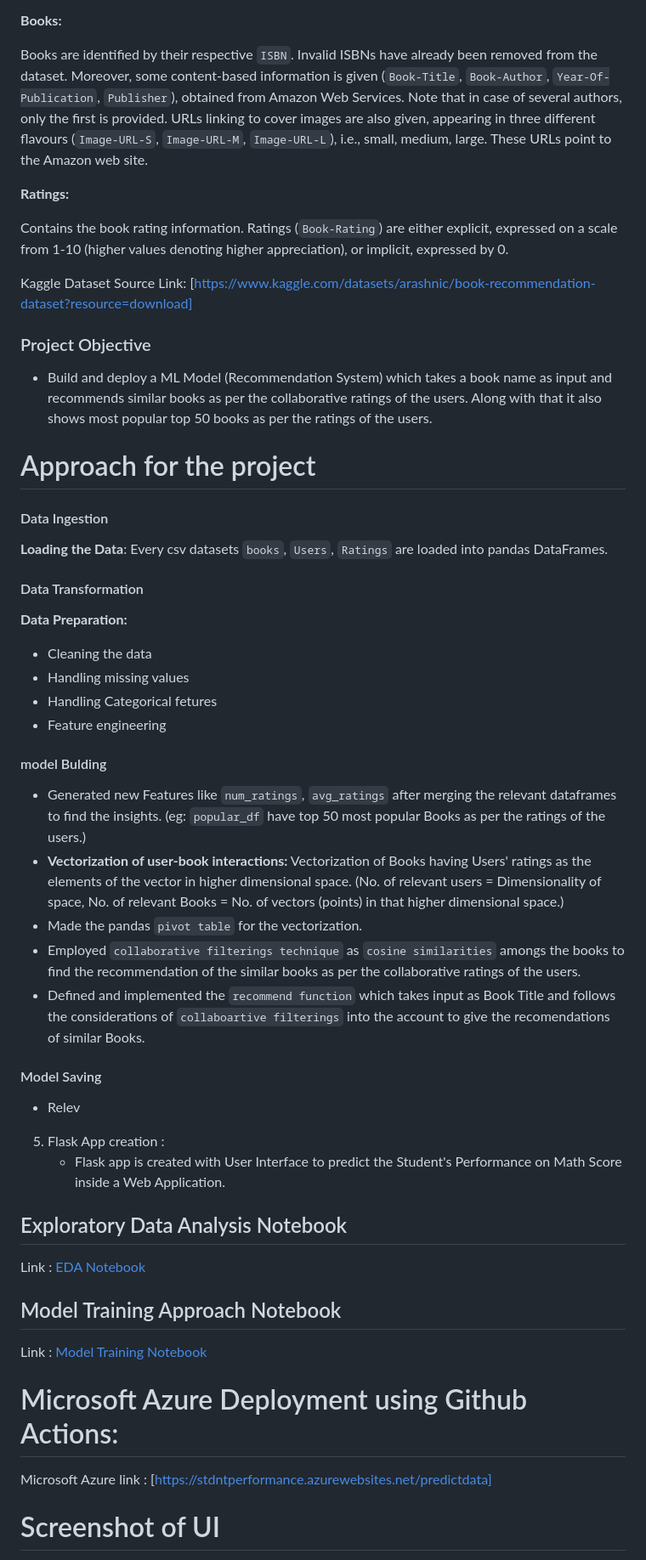
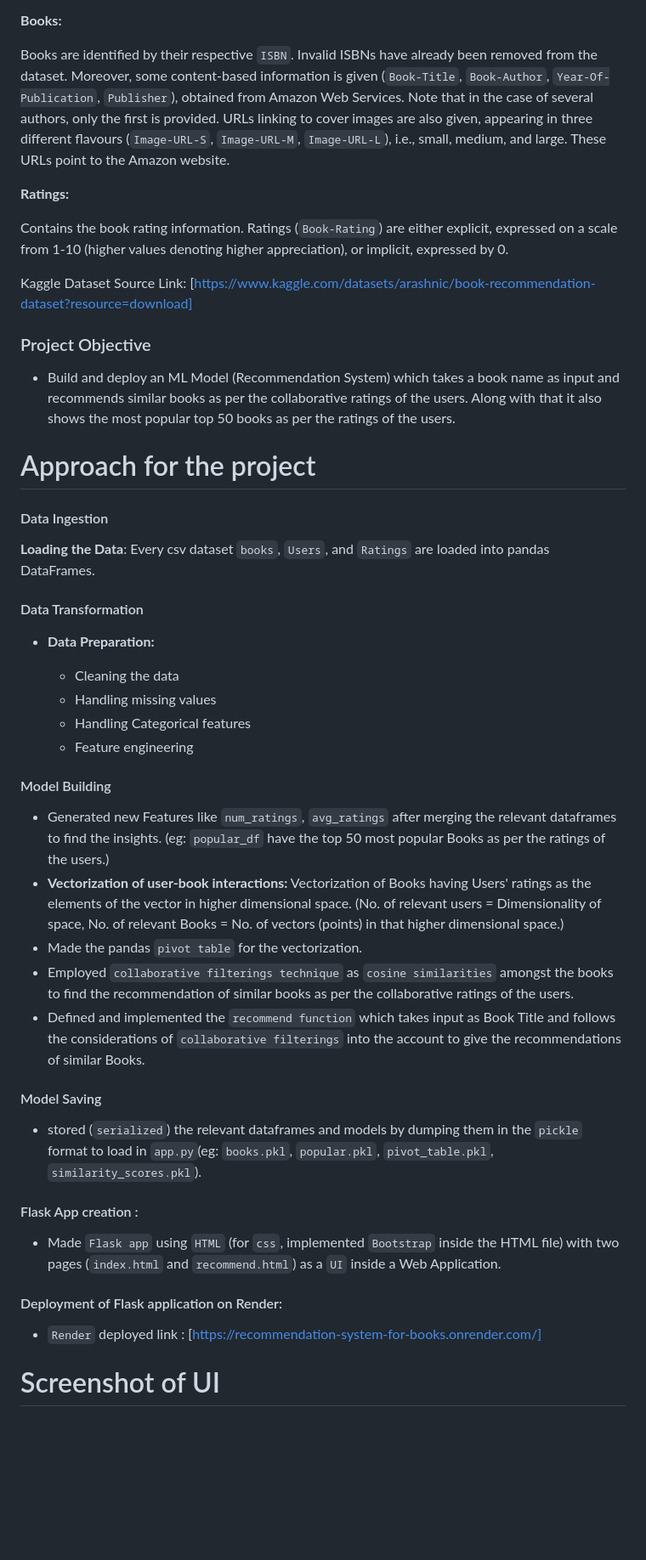
Before and after one commit to imtej/Recommendation-System-For-Books, a Markdown page: README.md, the part around one of its changes. Shown at 85% size. Drawn GitHub-style; blank space fills up the shorter version.

```diff
--- a/README.md
+++ b/README.md
@@ -20,7 +20,7 @@ Contains the users. Note that user IDs (`User-ID`) have been anonymized and map
 
 **Books:**
 
-Books are identified by their respective `ISBN`. Invalid ISBNs have already been removed from the dataset. Moreover, some content-based information is given (`Book-Title`, `Book-Author`, `Year-Of-Publication`, `Publisher`), obtained from Amazon Web Services. Note that in case of several authors, only the first is provided. URLs linking to cover images are also given, appearing in three different flavours (`Image-URL-S`, `Image-URL-M`, `Image-URL-L`), i.e., small, medium, large. These URLs point to the Amazon web site.
+Books are identified by their respective `ISBN`. Invalid ISBNs have already been removed from the dataset. Moreover, some content-based information is given (`Book-Title`, `Book-Author`, `Year-Of-Publication`, `Publisher`), obtained from Amazon Web Services. Note that in the case of several authors, only the first is provided. URLs linking to cover images are also given, appearing in three different flavours (`Image-URL-S`, `Image-URL-M`, `Image-URL-L`), i.e., small, medium, and large. These URLs point to the Amazon website.
 
 
 **Ratings:**
@@ -32,7 +32,7 @@ Kaggle Dataset Source Link:
 
 ### Project Objective
 
-- Build and deploy a ML Model (Recommendation System) which takes a book name as input and recommends similar books as per the collaborative ratings of the users. Along with that it also shows most popular top 50 books as per the ratings of the users.
+- Build and deploy an ML Model (Recommendation System) which takes a book name as input and recommends similar books as per the collaborative ratings of the users. Along with that it also shows the most popular top 50 books as per the ratings of the users.
 
 
 
@@ -41,43 +41,34 @@ Kaggle Dataset Source Link:
 
 #### Data Ingestion
 
- **Loading the Data**: Every csv datasets `books`, `Users`, `Ratings` are loaded into pandas DataFrames.
+ **Loading the Data**: Every csv dataset `books`, `Users`, and `Ratings` are loaded into pandas DataFrames.
 
 #### Data Transformation
 
-**Data Preparation:**
+- **Data Preparation:**
 
    - Cleaning the data
    - Handling missing values
-   - Handling Categorical fetures
+   - Handling Categorical features
    - Feature engineering
 
-#### model Bulding
-  - Generated new Features like `num_ratings`, `avg_ratings` after merging the relevant dataframes to find the insights. (eg: `popular_df` have top 50 most popular Books as per the ratings of the users.)
+#### Model Building
+  - Generated new Features like `num_ratings`, `avg_ratings` after merging the relevant dataframes to find the insights. (eg: `popular_df` have the top 50 most popular Books as per the ratings of the users.)
   - **Vectorization of user-book interactions:** Vectorization of Books having Users' ratings as the elements of the vector in higher dimensional space. (No. of relevant users = Dimensionality of space, No. of relevant Books = No. of vectors (points) in that higher dimensional space.)
   - Made the pandas `pivot table` for the vectorization.
-  - Employed `collaborative filterings technique` as `cosine similarities` amongs the books to find the recommendation of the similar books as per the collaborative ratings of the users.
-  - Defined and implemented the `recommend function` which takes input as Book Title and follows the considerations of `collaboartive filterings` into the account to give the recomendations of similar Books.
+  - Employed `collaborative filterings technique` as `cosine similarities` amongst the books to find the recommendation of similar books as per the collaborative ratings of the users.
+  - Defined and implemented the `recommend function` which takes input as Book Title and follows the considerations of `collaborative filterings` into the account to give the recommendations of similar Books.
 
 #### Model Saving
- - Relev
+ - stored (`serialized`) the relevant dataframes and models by dumping them in the `pickle` format to load in `app.py`(eg: `books.pkl`, `popular.pkl`, `pivot_table.pkl`, `similarity_scores.pkl`).
 
-5. Flask App creation :
-    * Flask app is created with User Interface to predict the Student's Performance on Math Score inside a Web Application.
-
-## Exploratory Data Analysis Notebook
-
-Link : [EDA Notebook](./notebook/1_EDA_STUDENT_PERFORMANCE.ipynb)
+#### Flask App creation :
+ - Made `Flask app` using `HTML` (for `css`, implemented `Bootstrap` inside the HTML file) with two pages (`index.html` and `recommend.html`) as a `UI` inside a Web Application.
 
 
-## Model Training Approach Notebook
+#### Deployment of Flask application on Render:
 
-Link : [Model Training Notebook](./notebook/2_MODEL_TRAINING.ipynb)
-
-
-# Microsoft Azure Deployment using Github Actions:
-
-Microsoft Azure link : [https://stdntperformance.azurewebsites.net/predictdata]
+ - `Render` deployed link : [https://recommendation-system-for-books.onrender.com/]
 
 
 # Screenshot of UI
```
Also changed, not shown: other parts of README.md (+1 -1 lines).
